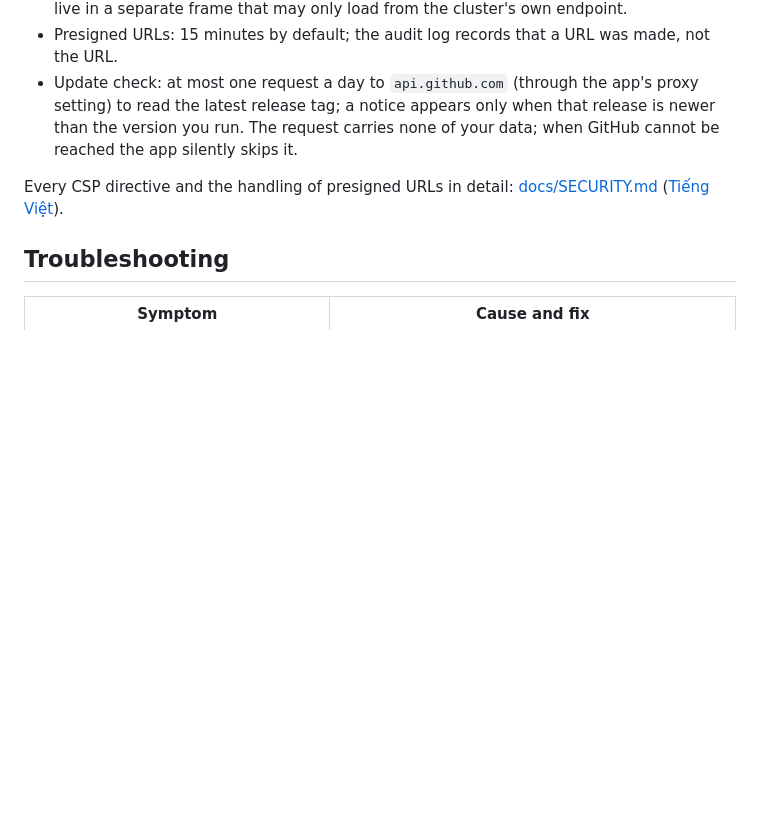
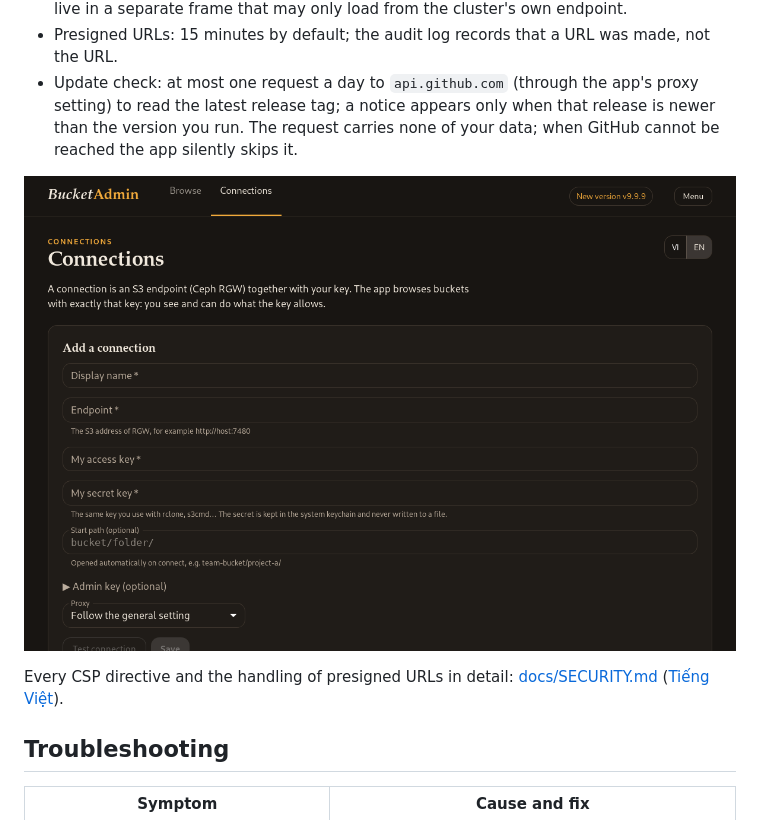
Before and after one commit to DucLong06/bucketadmin, a Markdown page: README.md, the part around the change. Drawn GitHub-style; pictures changed too: docs/images/update.png (added); blank space fills up the shorter version.

```diff
--- a/README.md
+++ b/README.md
@@ -183,6 +183,8 @@ The cluster administration screens (users, keys, caps, quotas, onboarding from C
   tag; a notice appears only when that release is newer than the version you run. The request carries none of your data;
   when GitHub cannot be reached the app silently skips it.
 
+![A newer release: the badge in the top bar (the release, v9.9.9, is a canned answer of the test run)](docs/images/update.png)
+
 Every CSP directive and the handling of presigned URLs in detail: [docs/SECURITY.md](docs/SECURITY.md) ([Tiếng Việt](docs/SECURITY.vi.md)).
 
 ## Troubleshooting
```
Also changed, not shown: README.vi.md (+2 -0 lines), docs/images/update.vi.png (added), 1 other file.
